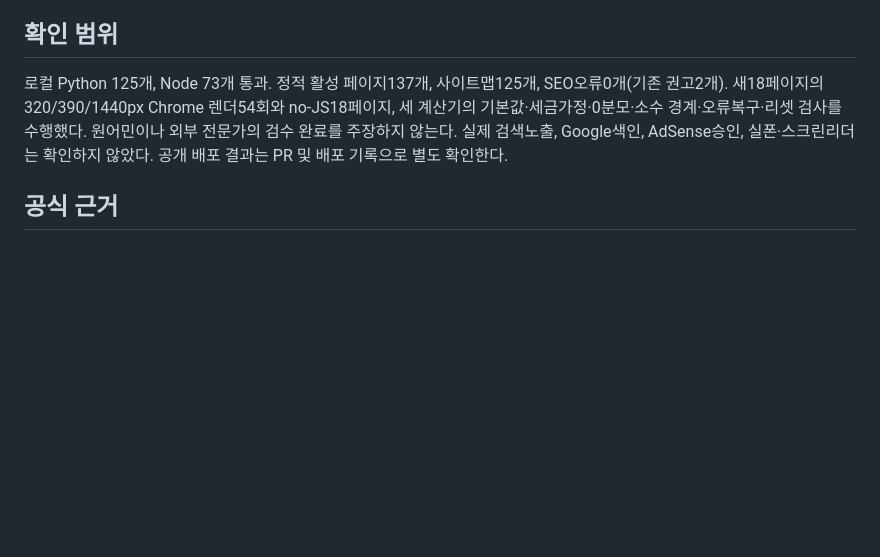
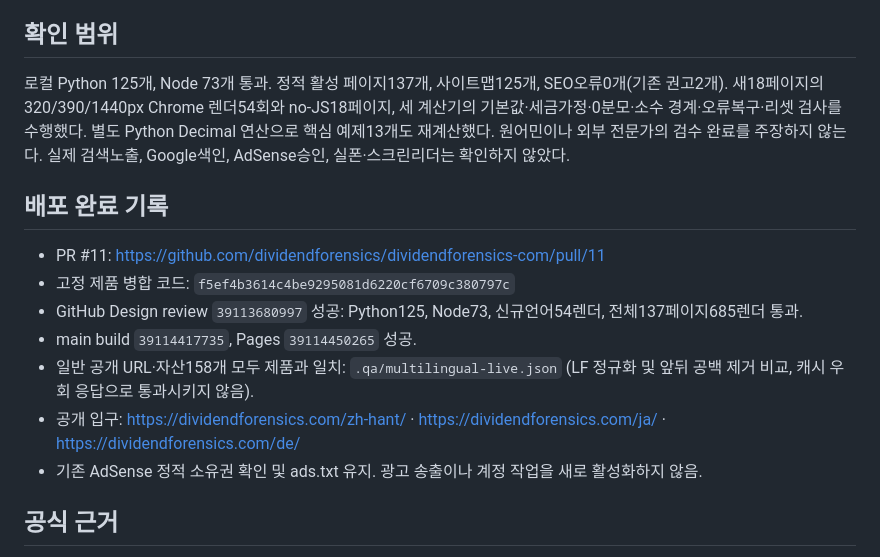
Before and after one commit to dividendforensics/dividendforensics-com, a Markdown page: docs/MULTILINGUAL-CORE-2026-10-18.md, the part around the change. Rendered like a GitHub page; blank space fills up the shorter version.

Commit message:
Record multilingual deployment and public response verification

```diff
--- a/docs/MULTILINGUAL-CORE-2026-10-18.md
+++ b/docs/MULTILINGUAL-CORE-2026-10-18.md
@@ -21,7 +21,16 @@
 - 계산기: 10,000×5%=500; 15% 가정 공제 후425; 월35.42; 월500 목표 원금141,176.47. 1024.59999999999999999999×0.075의 출력은76.84(독일어76,84).
 
 ## 확인 범위
-로컬 Python 125개, Node 73개 통과. 정적 활성 페이지137개, 사이트맵125개, SEO오류0개(기존 권고2개). 새18페이지의 320/390/1440px Chrome 렌더54회와 no-JS18페이지, 세 계산기의 기본값·세금가정·0분모·소수 경계·오류복구·리셋 검사를 수행했다. 원어민이나 외부 전문가의 검수 완료를 주장하지 않는다. 실제 검색노출, Google색인, AdSense승인, 실폰·스크린리더는 확인하지 않았다. 공개 배포 결과는 PR 및 배포 기록으로 별도 확인한다.
+로컬 Python 125개, Node 73개 통과. 정적 활성 페이지137개, 사이트맵125개, SEO오류0개(기존 권고2개). 새18페이지의 320/390/1440px Chrome 렌더54회와 no-JS18페이지, 세 계산기의 기본값·세금가정·0분모·소수 경계·오류복구·리셋 검사를 수행했다. 별도 Python Decimal 연산으로 핵심 예제13개도 재계산했다. 원어민이나 외부 전문가의 검수 완료를 주장하지 않는다. 실제 검색노출, Google색인, AdSense승인, 실폰·스크린리더는 확인하지 않았다.
+
+## 배포 완료 기록
+- PR #11: https://github.com/dividendforensics/dividendforensics-com/pull/11
+- 고정 제품 병합 코드: `f5ef4b3614c4be9295081d6220cf6709c380797c`
+- GitHub Design review `39113680997` 성공: Python125, Node73, 신규언어54렌더, 전체137페이지685렌더 통과.
+- main build `39114417735`, Pages `39114450265` 성공.
+- 일반 공개 URL·자산158개 모두 제품과 일치: `.qa/multilingual-live.json` (LF 정규화 및 앞뒤 공백 제거 비교, 캐시 우회 응답으로 통과시키지 않음).
+- 공개 입구: https://dividendforensics.com/zh-hant/ · https://dividendforensics.com/ja/ · https://dividendforensics.com/de/
+- 기존 AdSense 정적 소유권 확인 및 ads.txt 유지. 광고 송출이나 계정 작업을 새로 활성화하지 않음.
 
 ## 공식 근거
 - 다국어 상호 참조: https://developers.google.com/search/docs/specialty/international/localized-versions
```
